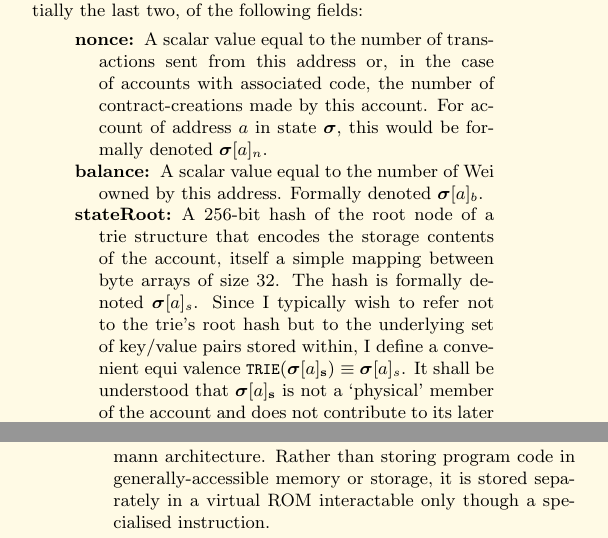
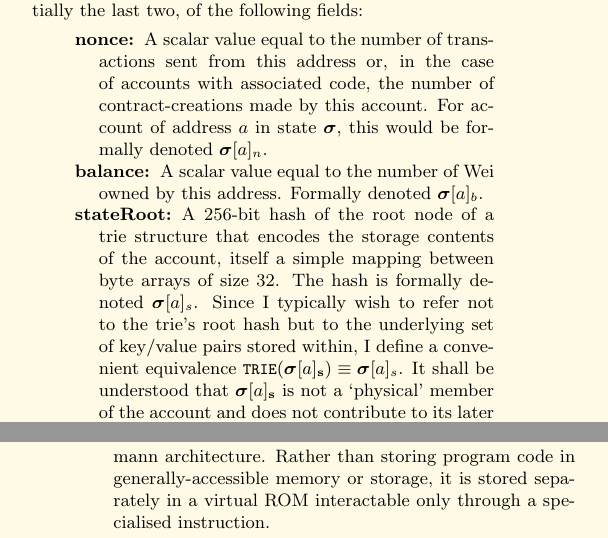
Before and after one commit to ethereum/yellowpaper, a LaTeX paper (Paper.tex): two parts of the columns of pages 3 and 8 of 25, joined at a grey line, cut so that both start at the same text. Compiled offline with pdfLaTeX.

Commit message:
corrected some typos

```diff
--- a/Paper.tex
+++ b/Paper.tex
@@ -186,7 +186,7 @@ The account state comprises the first two, and potentially the last two, of the
 \begin{description}
 \item[nonce] A scalar value equal to the number of transactions sent from this address or, in the case of accounts with associated code, the number of contract-creations made by this account. For account of address $a$ in state $\boldsymbol{\sigma}$, this would be formally denoted $\boldsymbol{\sigma}[a]_n$.
 \item[balance] A scalar value equal to the number of Wei owned by this address. Formally denoted $\boldsymbol{\sigma}[a]_b$.
-\item[stateRoot] A 256-bit hash of the root node of a trie structure that encodes the storage contents of the account, itself a simple mapping between byte arrays of size 32. The hash is formally denoted $\boldsymbol{\sigma}[a]_s$. Since I typically wish to refer not to the trie's root hash but to the underlying set of key/value pairs stored within, I define a convenient equi	valence $\texttt{\small TRIE}(\boldsymbol{\sigma}[a]_\mathbf{s}) \equiv \boldsymbol{\sigma}[a]_s$. It shall be understood that $\boldsymbol{\sigma}[a]_\mathbf{s}$ is not a `physical' member of the account and does not contribute to its later serialisation.
+\item[stateRoot] A 256-bit hash of the root node of a trie structure that encodes the storage contents of the account, itself a simple mapping between byte arrays of size 32. The hash is formally denoted $\boldsymbol{\sigma}[a]_s$. Since I typically wish to refer not to the trie's root hash but to the underlying set of key/value pairs stored within, I define a convenient equivalence $\texttt{\small TRIE}(\boldsymbol{\sigma}[a]_\mathbf{s}) \equiv \boldsymbol{\sigma}[a]_s$. It shall be understood that $\boldsymbol{\sigma}[a]_\mathbf{s}$ is not a `physical' member of the account and does not contribute to its later serialisation.
 \item[codeHash] The hash of the EVM code of this account---this is the code that gets executed should this address receive a message call; it is immutable and thus, unlike all other fields, cannot be changed after construction. All such code fragments are contained in the state database under their corresponding hashes for later retrieval. This hash is formally denoted $\boldsymbol{\sigma}[a]_c$, and thus the code may be denoted as $\mathbf{b}$, given that $\texttt{\small SHA3}(\mathbf{b}) = \boldsymbol{\sigma}[a]_c$.
 \end{description}
 
@@ -603,7 +603,7 @@ The execution model specifies how the system state is altered given a series of
 
 The EVM is a simple stack-based architecture. The word size of the machine (and thus size of stack item) is 256-bit. This was chosen to facilitate the SHA3-256 hash scheme and elliptic-curve computations. The memory model is a simple word-addressed byte array. The stack has an unlimited size. The machine also has an independent storage model; this is similar in concept to the memory but rather than a byte array, it is a word-addressable word array. Unlike memory, which is volatile, storage is non volatile and is maintained as part of the system state. All locations in both storage and memory are well-defined initially as zero.
 
-The machine does not follow the standard von Neumann architecture. Rather than storing program code in generally-accessible memory or storage, it is stored separately in a virtual ROM interactable only though a specialised instruction.
+The machine does not follow the standard von Neumann architecture. Rather than storing program code in generally-accessible memory or storage, it is stored separately in a virtual ROM interactable only through a specialised instruction.
 
 The machine can have exceptional execution for several reasons, including stack underflows and invalid instructions. These unambiguously and validly result in immediate halting of the machine with all state changes left intact. The one piece of exceptional execution that does not leave state changes intact is the out-of-gas (OOG) exception. Here, the machine halts immediately and reports the issue to the execution agent (either the transaction processor or, recursively, the spawning execution environment) and which will deal with it separately.
 
```
Also changed, not shown: Paper.tex (2 more changed lines).
